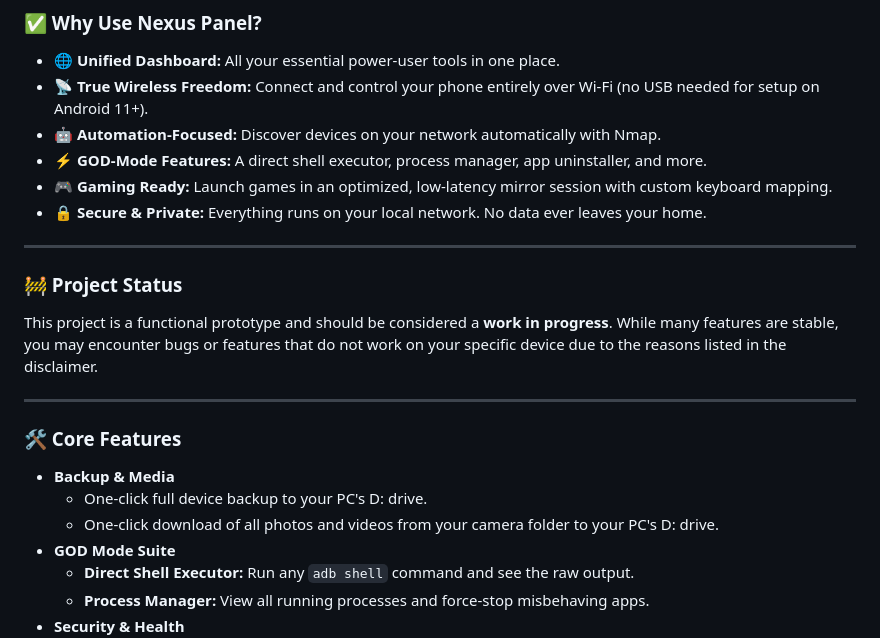
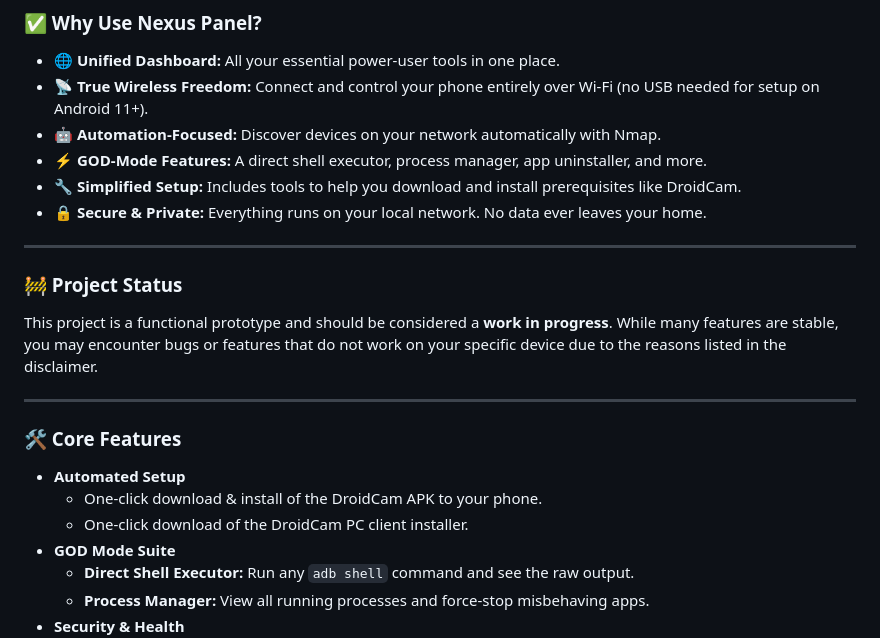
Before and after one commit to Amitred11/nexus-connect, a Markdown page: README.md, the part around one of its changes. GitHub-like rendering.

```diff
--- a/README.md
+++ b/README.md
@@ -35,7 +35,7 @@ This is a local web server that you run on your computer. Once it's running, you
 *   **📡 True Wireless Freedom:** Connect and control your phone entirely over Wi-Fi (no USB needed for setup on Android 11+).
 *   **🤖 Automation-Focused:** Discover devices on your network automatically with Nmap.
 *   **⚡️ GOD-Mode Features:** A direct shell executor, process manager, app uninstaller, and more.
-*   **🎮 Gaming Ready:** Launch games in an optimized, low-latency mirror session with custom keyboard mapping.
+*   **🔧 Simplified Setup:** Includes tools to help you download and install prerequisites like DroidCam.
 *   **🔒 Secure & Private:** Everything runs on your local network. No data ever leaves your home.
 
 ---
@@ -48,9 +48,9 @@ This project is a functional prototype and should be considered a **work in prog
 
 ### 🛠️ Core Features
 
-*   **Backup & Media**
-    *   One-click full device backup to your PC's D: drive.
-    *   One-click download of all photos and videos from your camera folder to your PC's D: drive.
+*   **Automated Setup**
+    *   One-click download & install of the DroidCam APK to your phone.
+    *   One-click download of the DroidCam PC client installer.
 *   **GOD Mode Suite**
     *   **Direct Shell Executor:** Run any `adb shell` command and see the raw output.
     *   **Process Manager:** View all running processes and force-stop misbehaving apps.
```
Also changed, not shown: other parts of README.md (+34 -14 lines).
